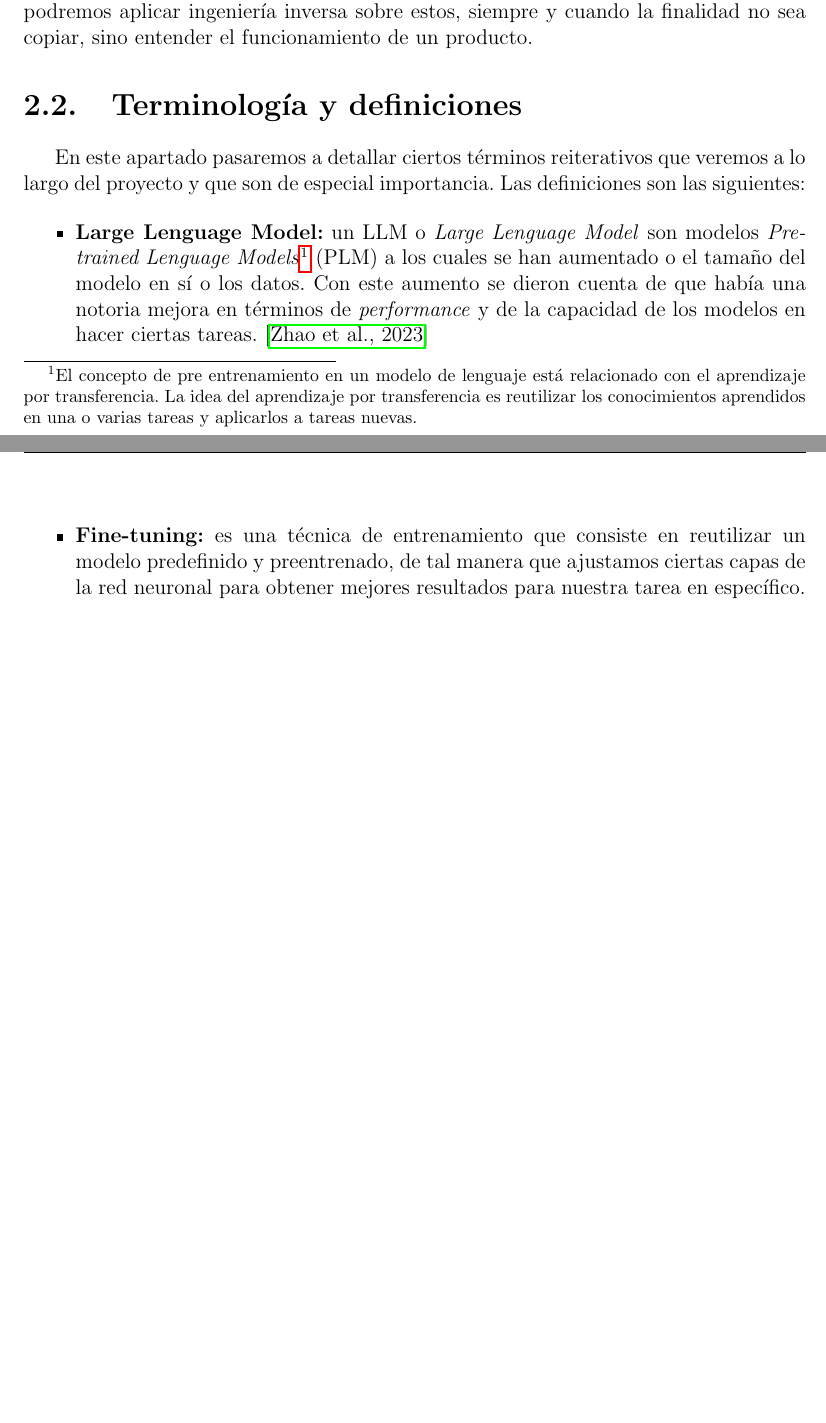
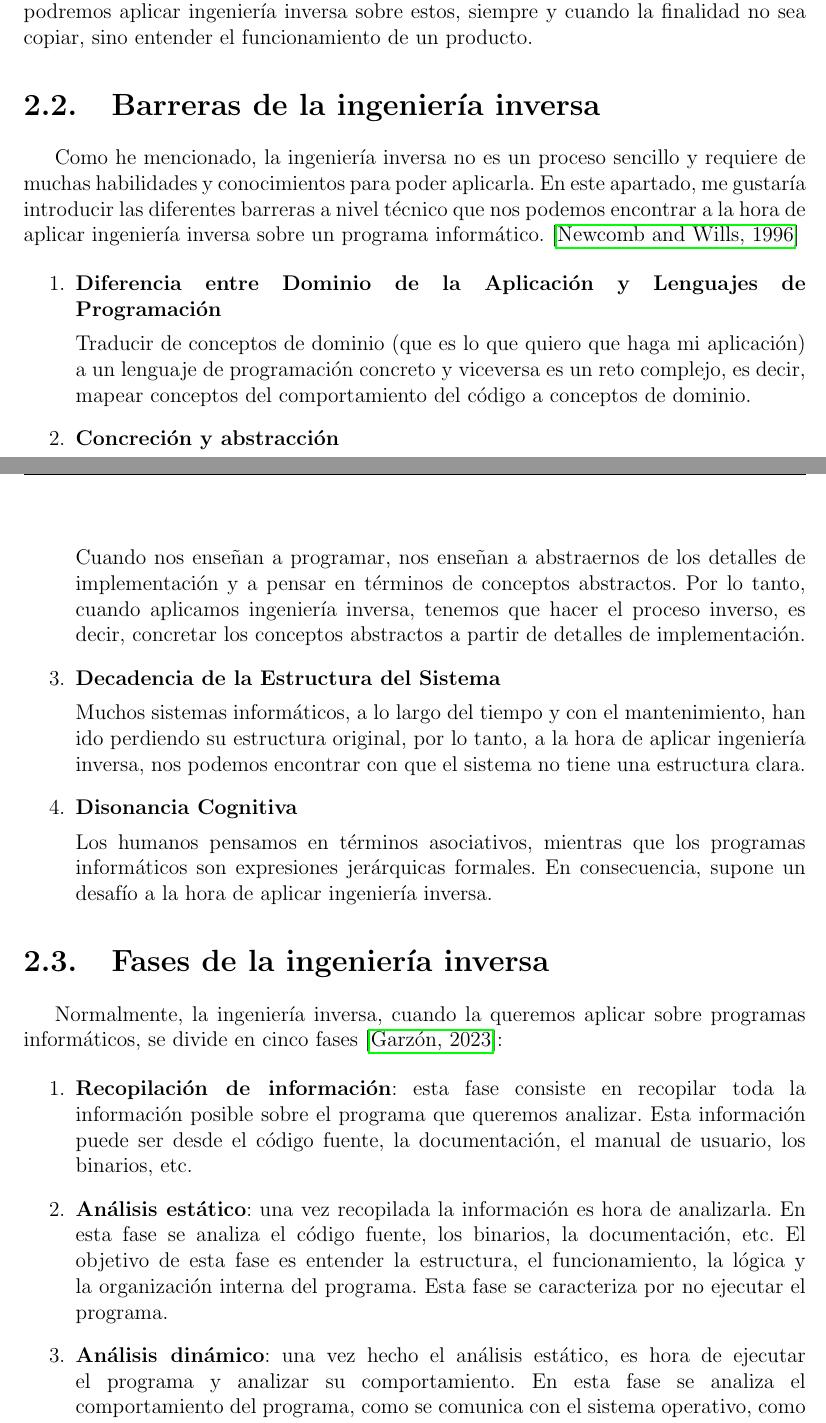
Before and after one commit to DanielGarcia-git/TFG-Memoria, a LaTeX thesis (main.tex, which reads capitulos/02_estadoDelArte.tex): two parts of pages 16 and 17 of 65, joined at a grey line, cut so that both start at the same text, the shorter picture padded with empty space. Compiled offline with pdfLaTeX.

Commit message:
Add more sections

```diff
--- a/capitulos/02_estadoDelArte.tex
+++ b/capitulos/02_estadoDelArte.tex
@@ -144,26 +144,58 @@ que entran en juego a la hora de aplicar ingeniería inversa. Podemos concluir q
 adquirido legalmente, podremos aplicar ingeniería inversa sobre estos, siempre y cuando la finalidad no sea copiar,
 sino entender el funcionamiento de un producto.
 
-\section{Terminología y definiciones}
-\label{sec:terminalogia}
+\section{Barreras de la ingeniería inversa}
+\label{sec:barreras}
 
-% TODO:daniel: Corregir y revisar la terminalogia
+% Corregido 02/01/2024
+% TODO:daniel: Revisar Barreras de la ingeniería inversa
 
-En este apartado pasaremos a detallar ciertos términos reiterativos que veremos a lo
-largo del proyecto y que son de especial importancia. Las definiciones son las siguientes:
+Como he mencionado, la ingeniería inversa no es un proceso sencillo y requiere de muchas
+habilidades y conocimientos para poder aplicarla. En este apartado, me gustaría introducir
+las diferentes barreras a nivel técnico que nos podemos encontrar a la hora de aplicar
+ingeniería inversa sobre un programa informático. \cite{alma991004951313206711}
 
-\begin{itemize}
-    \item \textbf{Large Lenguage Model:} un LLM o \textit{Large Lenguage Model} son
-        modelos \textit{Pre-trained Lenguage Models}\footnote{El concepto de pre
-        entrenamiento en un modelo de lenguaje está relacionado con el aprendizaje
-        por transferencia. La idea del aprendizaje por transferencia es reutilizar
-        los conocimientos aprendidos en una o varias tareas y aplicarlos a tareas
-        nuevas.} (PLM) a los cuales se han aumentado o el tamaño del modelo en sí
-        o los datos. Con este aumento se dieron cuenta de que había una notoria mejora
-        en términos de \textit{performance} y de la capacidad de los modelos en hacer
-        ciertas tareas. \cite{ZhaoWayneXin2023ASoL}
-    \item \textbf{Fine-tuning:} es una técnica de entrenamiento que consiste en
-        reutilizar un modelo predefinido y preentrenado, de tal manera que ajustamos
-        ciertas capas de la red neuronal para obtener mejores resultados para nuestra
-        tarea en específico.
-\end{itemize}
+\begin{enumerate}
+    \item \textbf{Diferencia entre Dominio de la Aplicación y Lenguajes de Programación}
+
+        Traducir de conceptos de dominio (que es lo que quiero que haga mi aplicación) a
+        un lenguaje de programación concreto y viceversa es un reto complejo, es decir, mapear
+        conceptos del comportamiento del código a conceptos de dominio.
+    \item \textbf{Concreción y abstracción}
+
+        Cuando nos enseñan a programar, nos enseñan a abstraernos de los detalles de implementación
+        y a pensar en términos de conceptos abstractos. Por lo tanto, cuando aplicamos ingeniería
+        inversa, tenemos que hacer el proceso inverso, es decir, concretar los conceptos abstractos
+        a partir de detalles de implementación.
+    \item \textbf{Decadencia de la Estructura del Sistema}
+
+        Muchos sistemas informáticos, a lo largo del tiempo y con el mantenimiento, han ido perdiendo
+        su estructura original, por lo tanto, a la hora de aplicar ingeniería inversa, nos podemos
+        encontrar con que el sistema no tiene una estructura clara.
+    \item \textbf{Disonancia Cognitiva}
+
+        Los humanos pensamos en términos asociativos, mientras que los programas informáticos son expresiones
+        jerárquicas formales. En consecuencia, supone un desafío a la hora de aplicar ingeniería inversa.
+\end{enumerate}
+
+\section{Fases de la ingeniería inversa}
+\label{sec:fases}
+
+% Corregido 02/01/2024
+% TODO:daniel: Revisar Fases de la ingeniería inversa
+
+Normalmente, la ingeniería inversa, cuando la queremos aplicar sobre programas informáticos, se divide en
+cinco fases \cite{FasesIngineriaInversa}:
+
+\begin{enumerate}
+    \item \textbf{Recopilación de información}: esta fase consiste en recopilar toda la información posible
+        sobre el programa que queremos analizar. Esta información puede ser desde el código fuente, la
+        documentación, el manual de usuario, los binarios, etc.
+    \item \textbf{Análisis estático}: una vez recopilada la información es hora de analizarla. En esta fase
+        se analiza el código fuente, los binarios, la documentación, etc. El objetivo de esta fase es
+        entender la estructura, el funcionamiento, la lógica y la organización interna del programa. Esta fase
+        se caracteriza por no ejecutar el programa.
+    \item \textbf{Análisis dinámico}: una vez hecho el análisis estático, es hora de ejecutar el programa
+        y analizar su comportamiento. En esta fase se analiza el comportamiento del programa, como se comunica
+        con el sistema operativo, como se comunica con otros programas, etc.
+    \item \textbf{Desmontaje y decompilación}: para tener un análisis exhaustivo del programa, es necesario
```
Also changed, not shown: bibliografia.bib (+24 -16 lines), capitulos/02_estadoDelArte.tex (10 more changed lines).
